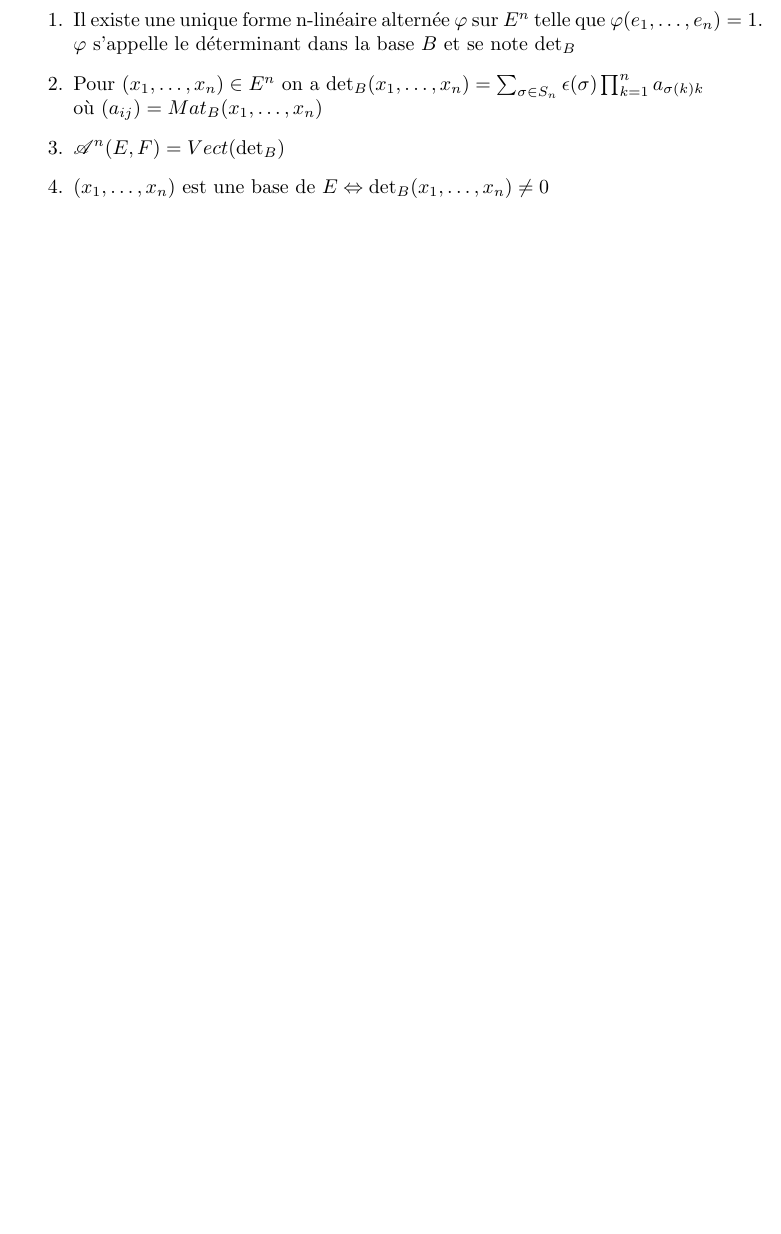
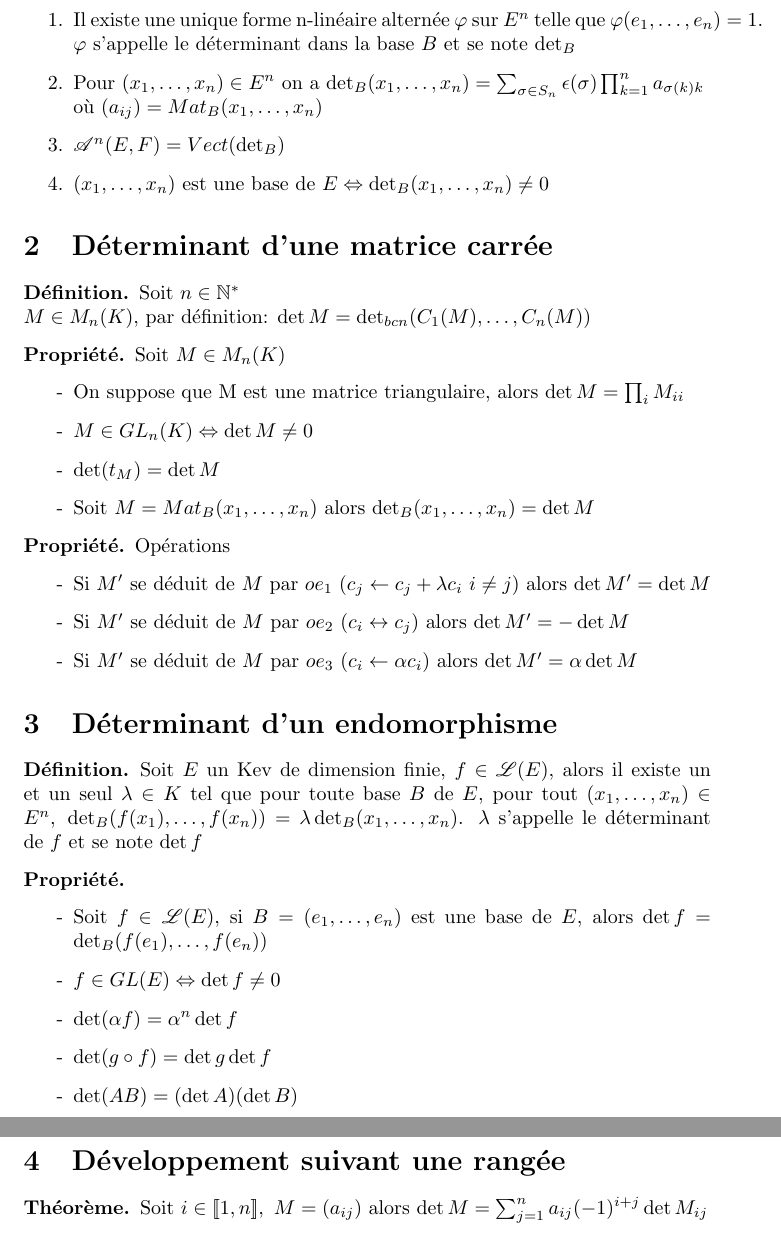
Before and after one commit to Wylex/Maths, a LaTeX document (Déterminants.tex): part of page 2 of 2 before the commit and two parts of pages 2 and 3 of 3 after it, the two joined at a grey line, cut so that both start at the same text, the shorter picture padded with empty space. Compiled offline with pdfLaTeX.

Commit message:
Déterminants

```diff
--- a/Déterminants.tex
+++ b/Déterminants.tex
@@ -73,4 +73,51 @@
 	\end{enumerate}
 \end{theo}
 
+%Déterminant d'une matrice carrée {{{1
+\section{D\'eterminant d'une matrice carr\'ee}
+\begin{defi} Soit $n \in \mathbb{N}^*$\\
+	$M \in M_n(K)$, par d\'efinition: $\det M = \det_{bcn} (C_1(M), \hdots, C_n(M))$
+\end{defi}
+
+\begin{prop} Soit $M \in M_n(K)$
+	\begin{enumerate}
+		\item [-] On suppose que M est une matrice triangulaire, alors $\det M = \prod_i M_{ii}$
+		\item [-] $M \in GL_n(K) \Leftrightarrow \det M \neq 0$
+		\item [-] $\det (t_M) = \det M$
+		\item [-] Soit $M = Mat_B(x_1, \hdots, x_n)$ alors $\det_B (x_1, \hdots, x_n) = \det M$
+	\end{enumerate}
+\end{prop}
+
+\begin{prop} Op\'erations
+	\begin{enumerate}
+		\item [-] Si $M'$ se d\'eduit de $M$ par $oe_1$ ($c_j \leftarrow c_j + \lambda c_i\ i \neq j$) alors $\det M' = \det M$
+		\item [-] Si $M'$ se d\'eduit de $M$ par $oe_2$ ($c_i \leftrightarrow c_j$) alors $\det M' = -\det M$
+		\item [-] Si $M'$ se d\'eduit de $M$ par $oe_3$ ($c_i \leftarrow \alpha c_i$) alors $\det M' = \alpha \det M$
+	\end{enumerate}
+\end{prop}
+
+%Déterminant d'un endomorphisme {{{1
+\section{D\'eterminant d'un endomorphisme}
+\begin{defi}
+	Soit $E$ un Kev de dimension finie, $f \in \mathscr{L}(E)$, alors il existe un et un seul $\lambda \in K$ tel que pour toute base $B$ de $E$,
+	pour tout $(x_1, \hdots, x_n) \in E^n,\ \det_B(f(x_1), \hdots, f(x_n)) = \lambda \det_B(x_1, \hdots, x_n)$. $\lambda$ s'appelle le
+	d\'eterminant de $f$ et se note $\det f$
+\end{defi}
+
+\begin{prop} $ $
+	\begin{enumerate}
+		\item [-] Soit $f \in \mathscr{L}(E)$, si $B = (e_1, \hdots, e_n)$ est une base de $E$, alors $\det f = \det_B (f(e_1), \hdots, f(e_n))$
+		\item [-] $f \in GL(E) \Leftrightarrow \det f \neq 0$
+		\item [-] $\det (\alpha f) = \alpha^n \det f$
+		\item [-] $\det (g \circ f) = \det g \det f$
+		\item [-] $\det (AB) = (\det A) (\det B)$
+	\end{enumerate}
+\end{prop}
+
+%Développement suivant une rangée {{{1
+\section{D\'eveloppement suivant une rang\'ee}
+\begin{theo}
+	Soit $i \in [\![1,n]\!],\ M = (a_{ij})$ alors $\det M = \sum_{j=1}^n a_{ij}(-1)^{i+j} \det M_{ij}$
+\end{theo}
+
 \end{document}
```
